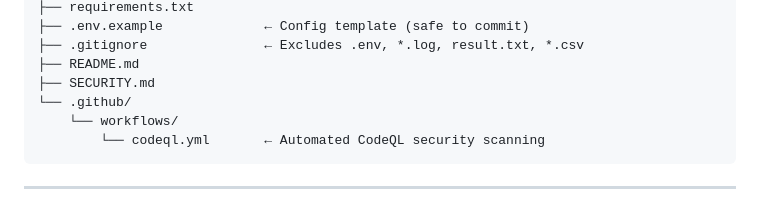
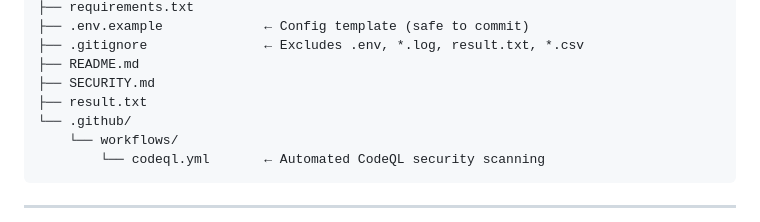
Before and after one commit to PRATHAM777P/IPWatchdog, a Markdown page: README.md, the part around the change. GitHub-like rendering.

```diff
--- a/README.md
+++ b/README.md
@@ -284,6 +284,7 @@ IPWatchdog/
 ├── .gitignore               ← Excludes .env, *.log, result.txt, *.csv
 ├── README.md
 ├── SECURITY.md
+├── result.txt
 └── .github/
     └── workflows/
         └── codeql.yml       ← Automated CodeQL security scanning
```
